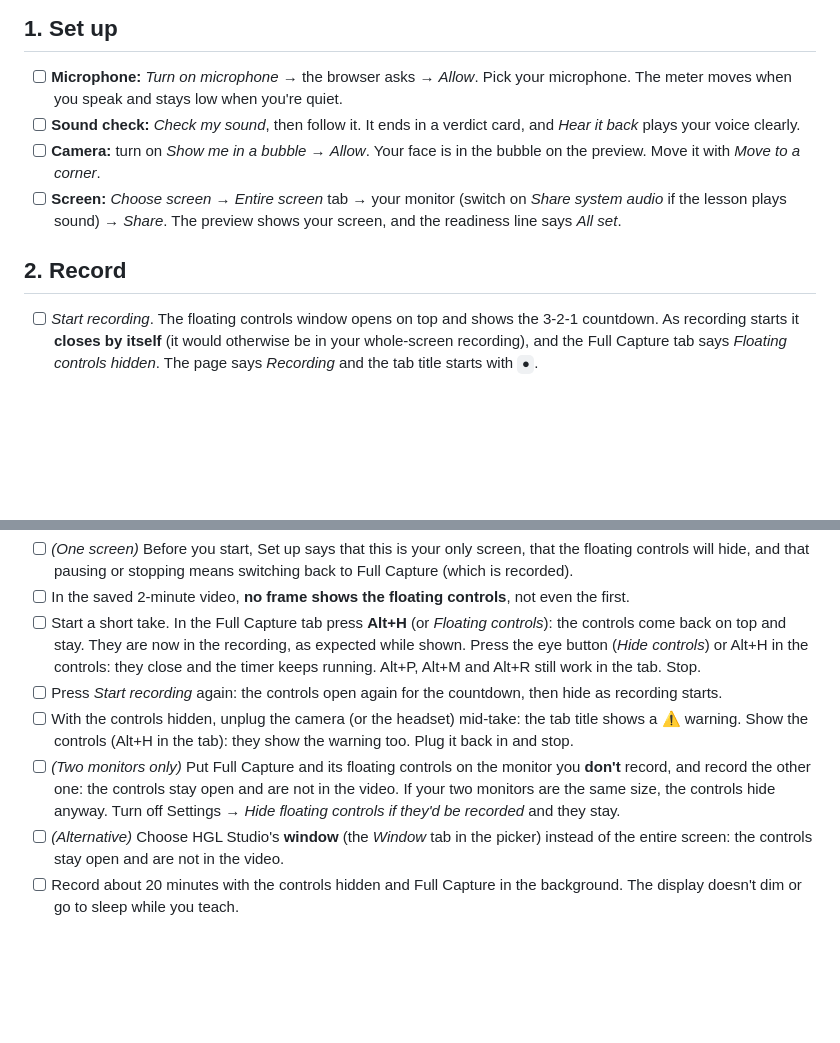
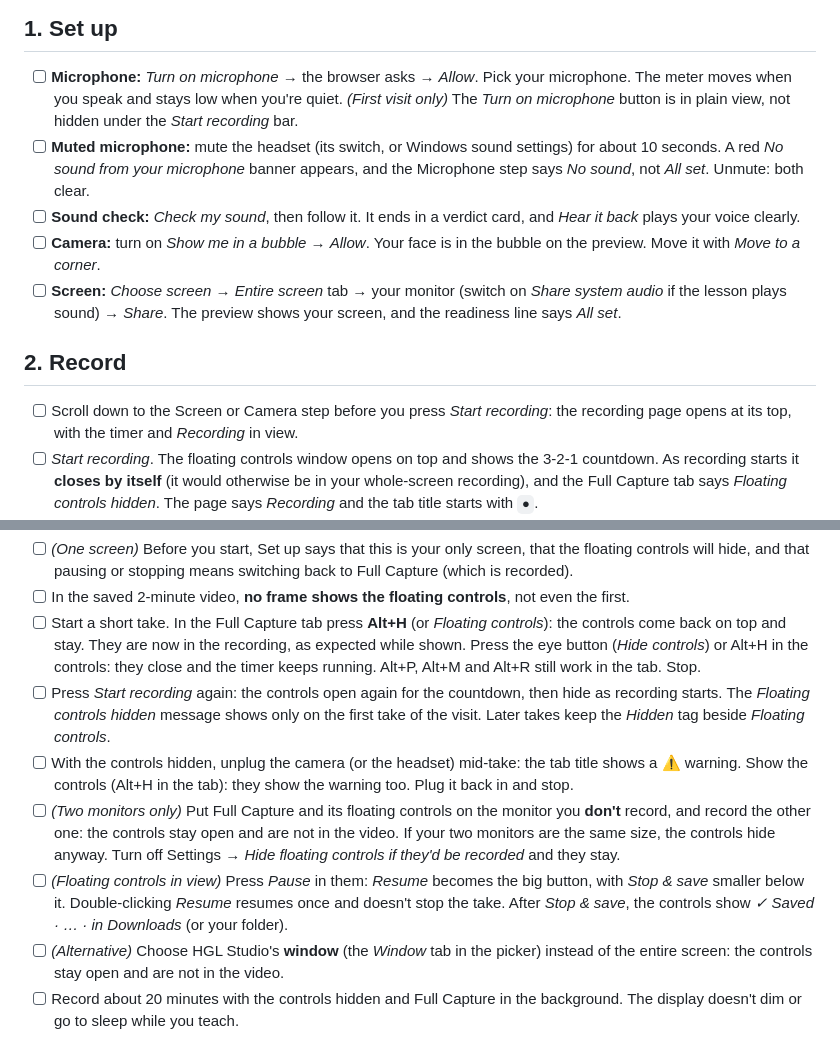
Before and after one commit to WillWint2104/Full-Capture, a Markdown page: docs/ACCEPTANCE.md, 2 parts joined by grey strips. Drawn GitHub-style; blank space fills up the shorter version.

Commit message:
Acceptance checklist: checks for the UI refinement pass
Adds Windows checks for what the refinement pass changed:
- Turn on microphone in plain view on a first visit;
- a muted headset shows "No sound" in Set up, not "All set";
- the recording page opens at its top after a scrolled Start;
- the "Floating controls hidden" message only on the first take;
- paused floating controls make Resume the big button, a double click
  doesn't stop the take, and they confirm the save.

Co-Authored-By: Claude Opus 5.5 <noreply@anthropic.com>
Claude-Session: https://claude.ai/code/session_01CqNW4VLqZYbx18wHpuoPq2

```diff
--- a/docs/ACCEPTANCE.md
+++ b/docs/ACCEPTANCE.md
@@ -18,7 +18,12 @@ doesn't happen as written is a failure. Note it with a screenshot.
 
 - [ ] **Microphone:** *Turn on microphone* → the browser asks → *Allow*.
       Pick your microphone. The meter moves when you speak and stays low
-      when you're quiet.
+      when you're quiet. *(First visit only)* The *Turn on microphone*
+      button is in plain view, not hidden under the *Start recording* bar.
+- [ ] **Muted microphone:** mute the headset (its switch, or Windows sound
+      settings) for about 10 seconds. A red *No sound from your microphone*
+      banner appears, and the Microphone step says *No sound*, not *All set*.
+      Unmute: both clear.
 - [ ] **Sound check:** *Check my sound*, then follow it. It ends in a verdict
       card, and *Hear it back* plays your voice clearly.
 - [ ] **Camera:** turn on *Show me in a bubble* → *Allow*. Your face is in the
@@ -29,6 +34,9 @@ doesn't happen as written is a failure. Note it with a screenshot.
 
 ## 2. Record
 
+- [ ] Scroll down to the Screen or Camera step before you press *Start
+      recording*: the recording page opens at its top, with the timer and
+      *Recording* in view.
 - [ ] *Start recording*. The floating controls window opens on top and
       shows the 3-2-1 countdown. As recording starts it **closes by itself**
       (it would otherwise be in your whole-screen recording), and the
@@ -61,7 +69,9 @@ programs.
       (*Hide controls*) or Alt+H in the controls: they close and the timer
       keeps running. Alt+P, Alt+M and Alt+R still work in the tab. Stop.
 - [ ] Press *Start recording* again: the controls open again for the
-      countdown, then hide as recording starts.
+      countdown, then hide as recording starts. The *Floating controls hidden*
+      message shows only on the first take of the visit. Later takes keep
+      the *Hidden* tag beside *Floating controls*.
 - [ ] With the controls hidden, unplug the camera (or the headset)
       mid-take: the tab title shows a ⚠ warning. Show the controls (Alt+H in
       the tab): they show the warning too. Plug it back in and stop.
@@ -70,6 +80,10 @@ programs.
       stay open and are not in the video. If your two monitors are the same
       size, the controls hide anyway. Turn off Settings → *Hide floating
       controls if they'd be recorded* and they stay.
+- [ ] *(Floating controls in view)* Press *Pause* in them: *Resume* becomes the
+      big button, with *Stop & save* smaller below it. Double-clicking *Resume*
+      resumes once and doesn't stop the take. After *Stop & save*, the
+      controls show *✓ Saved · … · in Downloads* (or your folder).
 - [ ] *(Alternative)* Choose HGL Studio's **window** (the *Window* tab in the
       picker) instead of the entire screen: the controls stay open and are
       not in the video.
```
